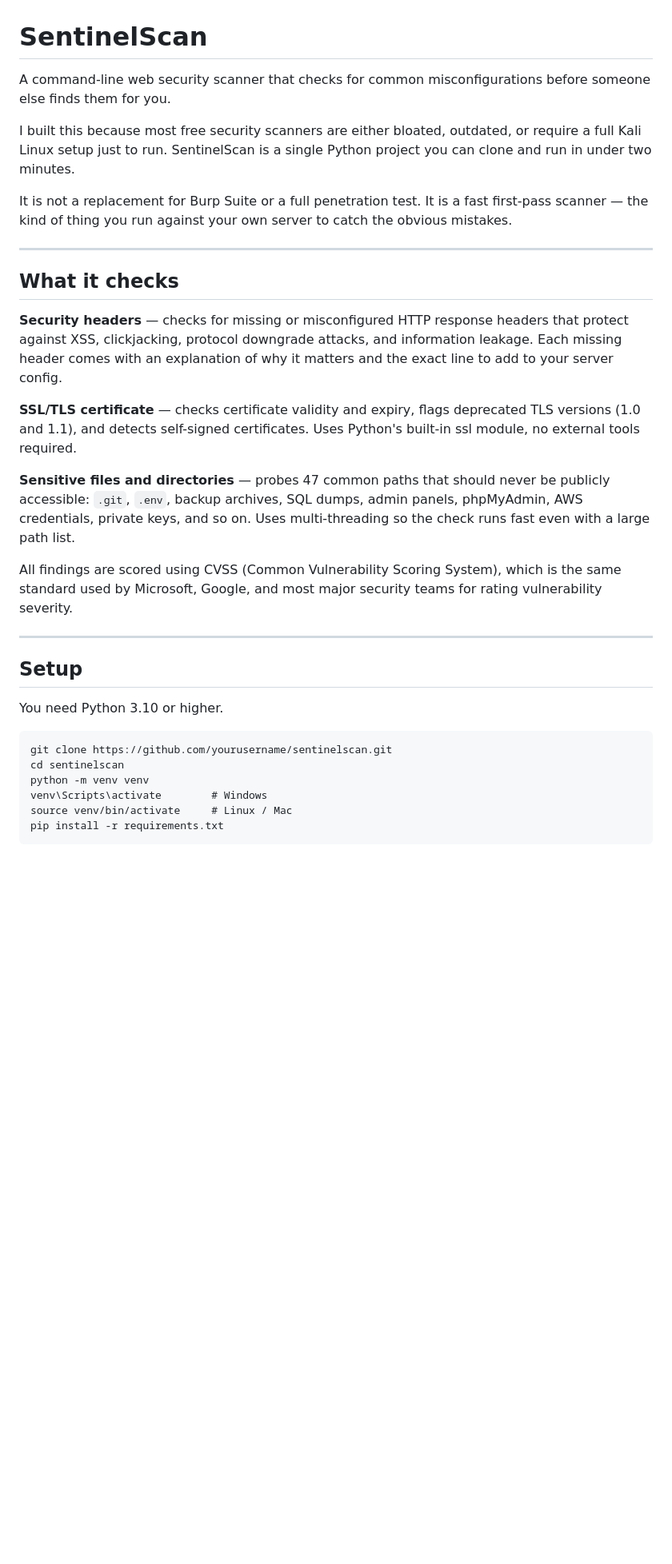
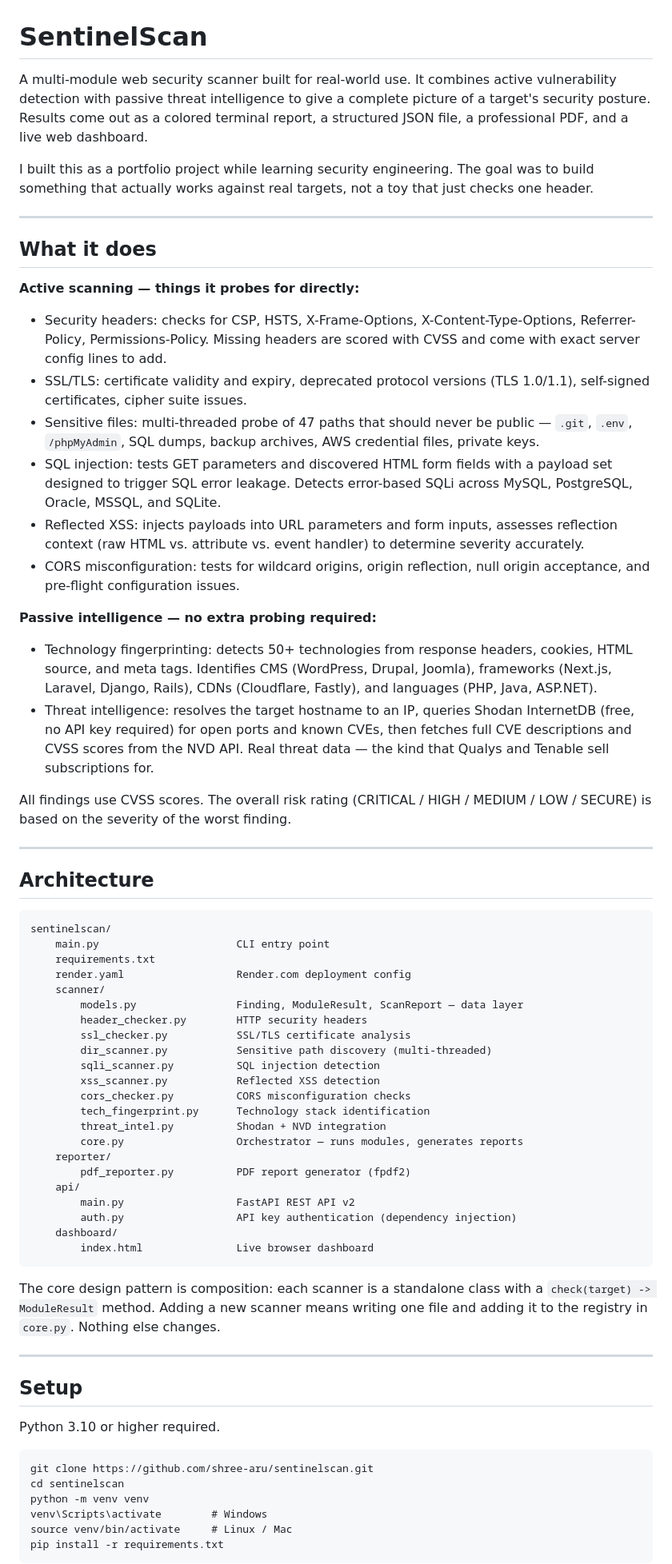
Before and after one commit to shree-aru/sentinelscan, a Markdown page: README.md, the part around one of its changes. Shown at 80% size. Drawn GitHub-style; blank space fills up the shorter version.

````diff
--- a/README.md
+++ b/README.md
@@ -1,31 +1,68 @@
 # SentinelScan
 
-A command-line web security scanner that checks for common misconfigurations before someone else finds them for you.
+A multi-module web security scanner built for real-world use. It combines active vulnerability detection with passive threat intelligence to give a complete picture of a target's security posture. Results come out as a colored terminal report, a structured JSON file, a professional PDF, and a live web dashboard.
 
-I built this because most free security scanners are either bloated, outdated, or require a full Kali Linux setup just to run. SentinelScan is a single Python project you can clone and run in under two minutes.
-
-It is not a replacement for Burp Suite or a full penetration test. It is a fast first-pass scanner — the kind of thing you run against your own server to catch the obvious mistakes.
+I built this as a portfolio project while learning security engineering. The goal was to build something that actually works against real targets, not a toy that just checks one header.
 
 ---
 
-## What it checks
+## What it does
 
-**Security headers** — checks for missing or misconfigured HTTP response headers that protect against XSS, clickjacking, protocol downgrade attacks, and information leakage. Each missing header comes with an explanation of why it matters and the exact line to add to your server config.
+**Active scanning — things it probes for directly:**
 
-**SSL/TLS certificate** — checks certificate validity and expiry, flags deprecated TLS versions (1.0 and 1.1), and detects self-signed certificates. Uses Python's built-in ssl module, no external tools required.
+- Security headers: checks for CSP, HSTS, X-Frame-Options, X-Content-Type-Options, Referrer-Policy, Permissions-Policy. Missing headers are scored with CVSS and come with exact server config lines to add.
+- SSL/TLS: certificate validity and expiry, deprecated protocol versions (TLS 1.0/1.1), self-signed certificates, cipher suite issues.
+- Sensitive files: multi-threaded probe of 47 paths that should never be public — `.git`, `.env`, `/phpMyAdmin`, SQL dumps, backup archives, AWS credential files, private keys.
+- SQL injection: tests GET parameters and discovered HTML form fields with a payload set designed to trigger SQL error leakage. Detects error-based SQLi across MySQL, PostgreSQL, Oracle, MSSQL, and SQLite.
+- Reflected XSS: injects payloads into URL parameters and form inputs, assesses reflection context (raw HTML vs. attribute vs. event handler) to determine severity accurately.
+- CORS misconfiguration: tests for wildcard origins, origin reflection, null origin acceptance, and pre-flight configuration issues.
 
-**Sensitive files and directories** — probes 47 common paths that should never be publicly accessible: `.git`, `.env`, backup archives, SQL dumps, admin panels, phpMyAdmin, AWS credentials, private keys, and so on. Uses multi-threading so the check runs fast even with a large path list.
+**Passive intelligence — no extra probing required:**
 
-All findings are scored using CVSS (Common Vulnerability Scoring System), which is the same standard used by Microsoft, Google, and most major security teams for rating vulnerability severity.
+- Technology fingerprinting: detects 50+ technologies from response headers, cookies, HTML source, and meta tags. Identifies CMS (WordPress, Drupal, Joomla), frameworks (Next.js, Laravel, Django, Rails), CDNs (Cloudflare, Fastly), and languages (PHP, Java, ASP.NET).
+- Threat intelligence: resolves the target hostname to an IP, queries Shodan InternetDB (free, no API key required) for open ports and known CVEs, then fetches full CVE descriptions and CVSS scores from the NVD API. Real threat data — the kind that Qualys and Tenable sell subscriptions for.
+
+All findings use CVSS scores. The overall risk rating (CRITICAL / HIGH / MEDIUM / LOW / SECURE) is based on the severity of the worst finding.
+
+---
+
+## Architecture
+
+```
+sentinelscan/
+    main.py                      CLI entry point
+    requirements.txt
+    render.yaml                  Render.com deployment config
+    scanner/
+        models.py                Finding, ModuleResult, ScanReport — data layer
+        header_checker.py        HTTP security headers
+        ssl_checker.py           SSL/TLS certificate analysis
+        dir_scanner.py           Sensitive path discovery (multi-threaded)
+        sqli_scanner.py          SQL injection detection
+        xss_scanner.py           Reflected XSS detection
+        cors_checker.py          CORS misconfiguration checks
+        tech_fingerprint.py      Technology stack identification
+        threat_intel.py          Shodan + NVD integration
+        core.py                  Orchestrator — runs modules, generates reports
+    reporter/
+        pdf_reporter.py          PDF report generator (fpdf2)
+    api/
+        main.py                  FastAPI REST API v2
+        auth.py                  API key authentication (dependency injection)
+    dashboard/
+        index.html               Live browser dashboard
+```
+
+The core design pattern is composition: each scanner is a standalone class with a `check(target) -> ModuleResult` method. Adding a new scanner means writing one file and adding it to the registry in `core.py`. Nothing else changes.
 
 ---
 
 ## Setup
 
-You need Python 3.10 or higher.
+Python 3.10 or higher required.
 
 ```
-git clone https://github.com/yourusername/sentinelscan.git
+git clone https://github.com/shree-aru/sentinelscan.git
 cd sentinelscan
 python -m venv venv
 venv\Scripts\activate        # Windows
````
Also changed, not shown: other parts of README.md (+105 -57 lines).
